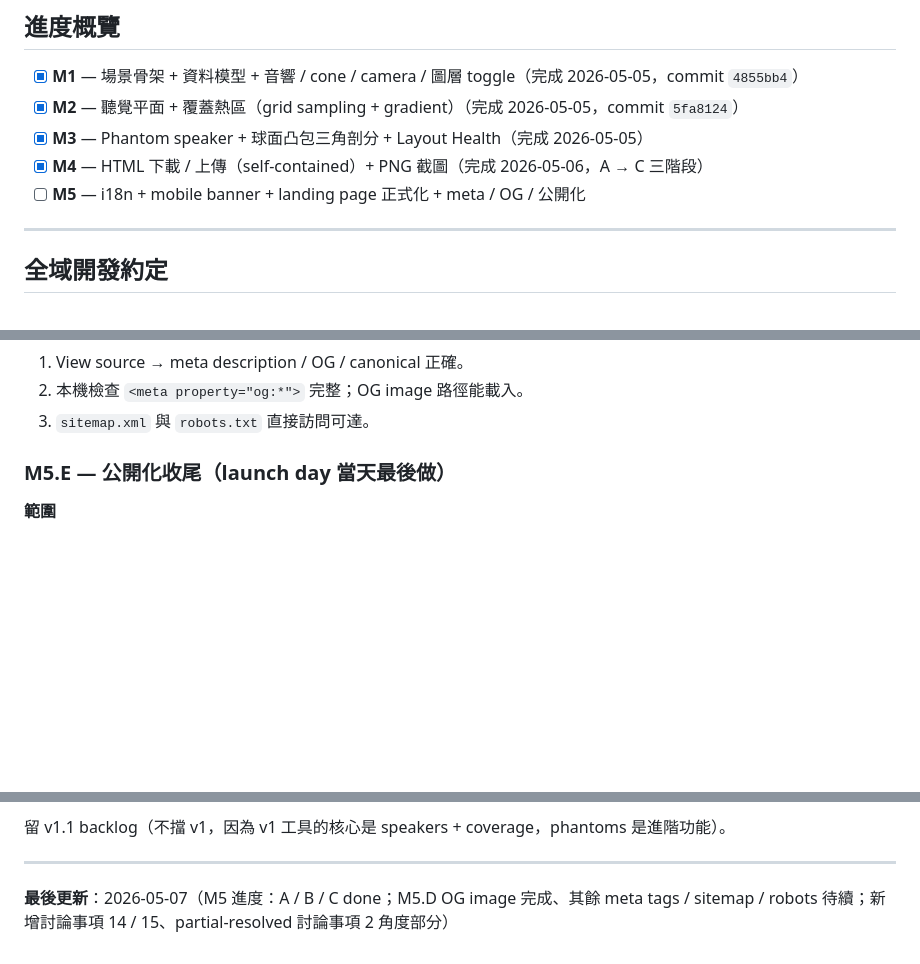
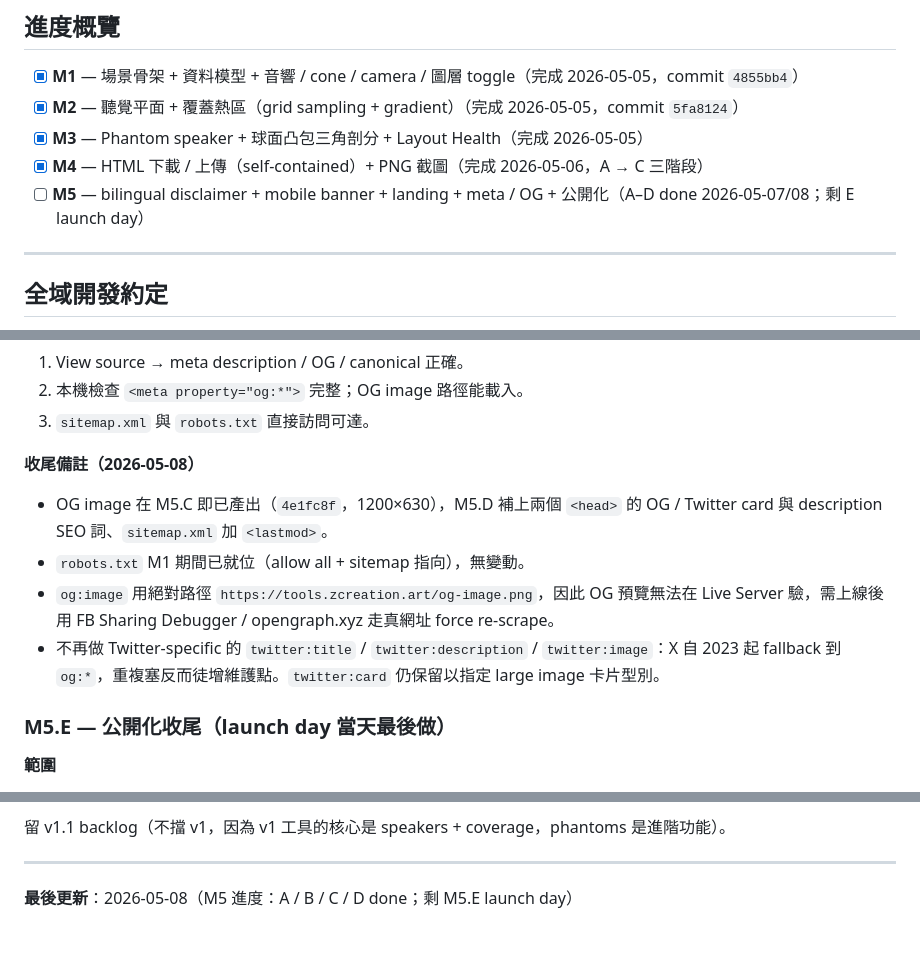
Before and after one commit to ZhihlinC/zcreation-tools, a Markdown page: ROADMAP.md, 3 parts joined by grey strips. Rendered like a GitHub page; blank space fills up the shorter version.

```diff
--- a/ROADMAP.md
+++ b/ROADMAP.md
@@ -22,7 +22,7 @@
 - [x] **M2** — 聽覺平面 + 覆蓋熱區（grid sampling + gradient）（完成 2026-05-05，commit `5fa8124`）
 - [x] **M3** — Phantom speaker + 球面凸包三角剖分 + Layout Health（完成 2026-05-05）
 - [x] **M4** — HTML 下載 / 上傳（self-contained）+ PNG 截圖（完成 2026-05-06，A → C 三階段）
-- [ ] **M5** — i18n + mobile banner + landing page 正式化 + meta / OG / 公開化
+- [ ] **M5** — bilingual disclaimer + mobile banner + landing + meta / OG + 公開化（A–D done 2026-05-07/08；剩 E launch day）
 
 ---
 
@@ -536,6 +536,13 @@ QA：8 項 visual checks 全過，包含 round-trip / 錯誤分支 / 空 layoutN
 1. View source → meta description / OG / canonical 正確。
 2. 本機檢查 `<meta property="og:*">` 完整；OG image 路徑能載入。
 3. `sitemap.xml` 與 `robots.txt` 直接訪問可達。
+
+**收尾備註（2026-05-08）**
+
+- OG image 在 M5.C 即已產出（`4e1fc8f`，1200×630），M5.D 補上兩個 `<head>` 的 OG / Twitter card 與 description SEO 詞、`sitemap.xml` 加 `<lastmod>`。
+- `robots.txt` M1 期間已就位（allow all + sitemap 指向），無變動。
+- `og:image` 用絕對路徑 `https://tools.zcreation.art/og-image.png`，因此 OG 預覽無法在 Live Server 驗，需上線後用 FB Sharing Debugger / opengraph.xyz 走真網址 force re-scrape。
+- 不再做 Twitter-specific 的 `twitter:title` / `twitter:description` / `twitter:image`：X 自 2023 起 fallback 到 `og:*`，重複塞反而徒增維護點。`twitter:card` 仍保留以指定 large image 卡片型別。
 
 ### M5.E — 公開化收尾（launch day 當天最後做）
 
@@ -769,4 +776,4 @@ M5.D OG 圖 dogfood 過程，使用者注意到同樣的 32-channel dome layout
 
 ---
 
-**最後更新**：2026-05-07（M5 進度：A / B / C done；M5.D OG image 完成、其餘 meta tags / sitemap / robots 待續；新增討論事項 14 / 15、partial-resolved 討論事項 2 角度部分）
+**最後更新**：2026-05-08（M5 進度：A / B / C / D done；剩 M5.E launch day）
```
Also changed, not shown: other parts of ROADMAP.md (+1 -1 lines), CLAUDE.md (+3 -2 lines).
